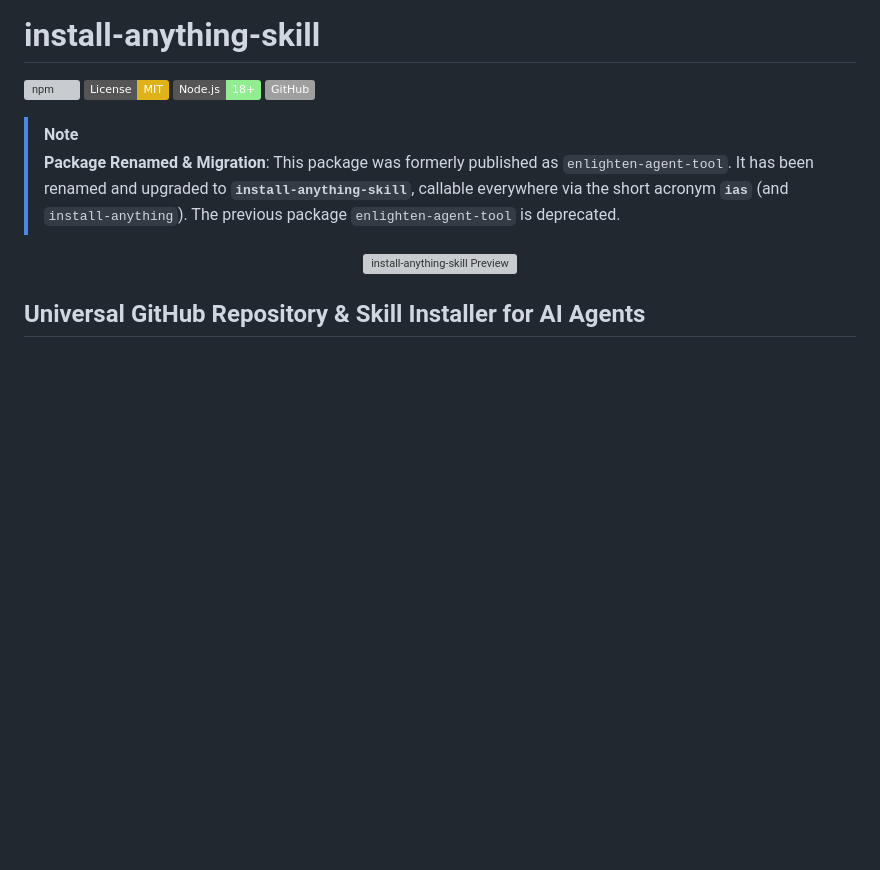
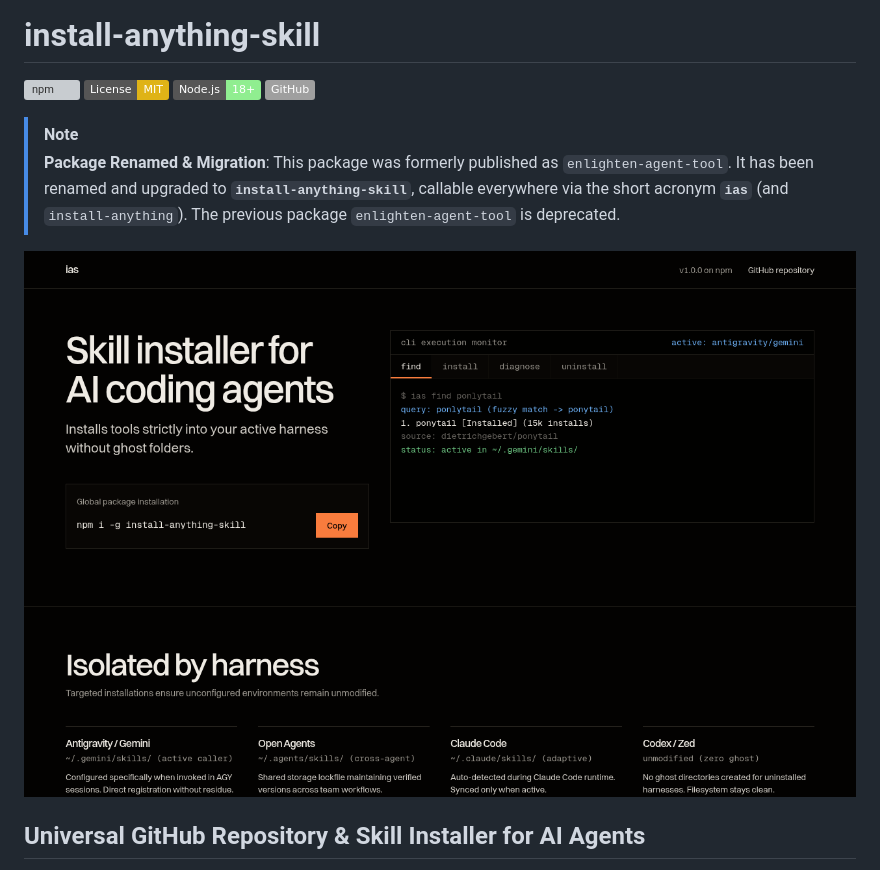
Before and after one commit to Ayan-Jain-737/enlighten-agent-tool, a Markdown page: README.md, the part around the change. Rendered like a GitHub page; pictures changed too: preview.png (added); badges without logos; blank space fills up the shorter version; grey boxes are pictures that could not be loaded.

Commit message:
docs: update README with refreshed ias website preview screenshot

```diff
--- a/README.md
+++ b/README.md
@@ -10,7 +10,7 @@
 
 <div align="center">
 
-![install-anything-skill Preview](assets/preview.png)
+![install-anything-skill Preview](preview.png)
 
 </div>
 
```
